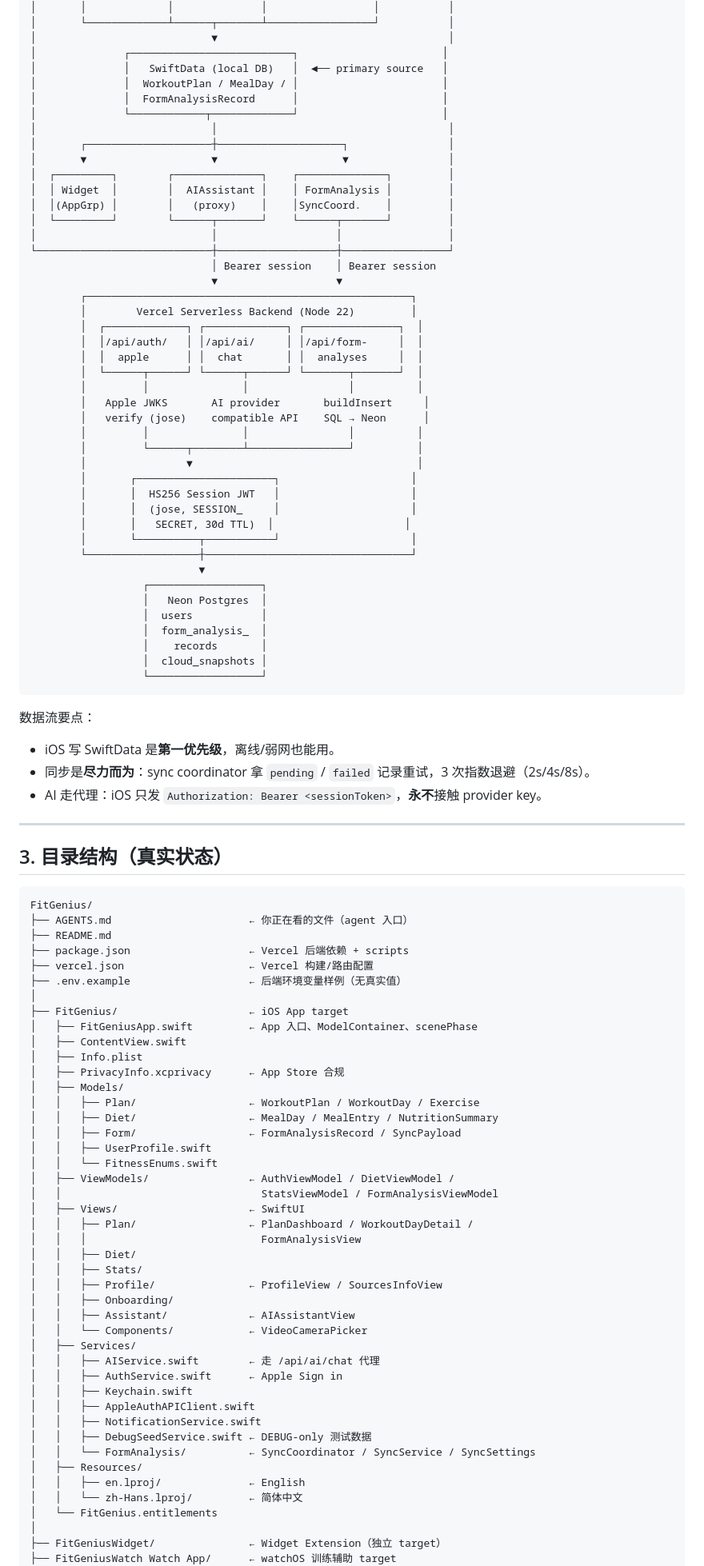
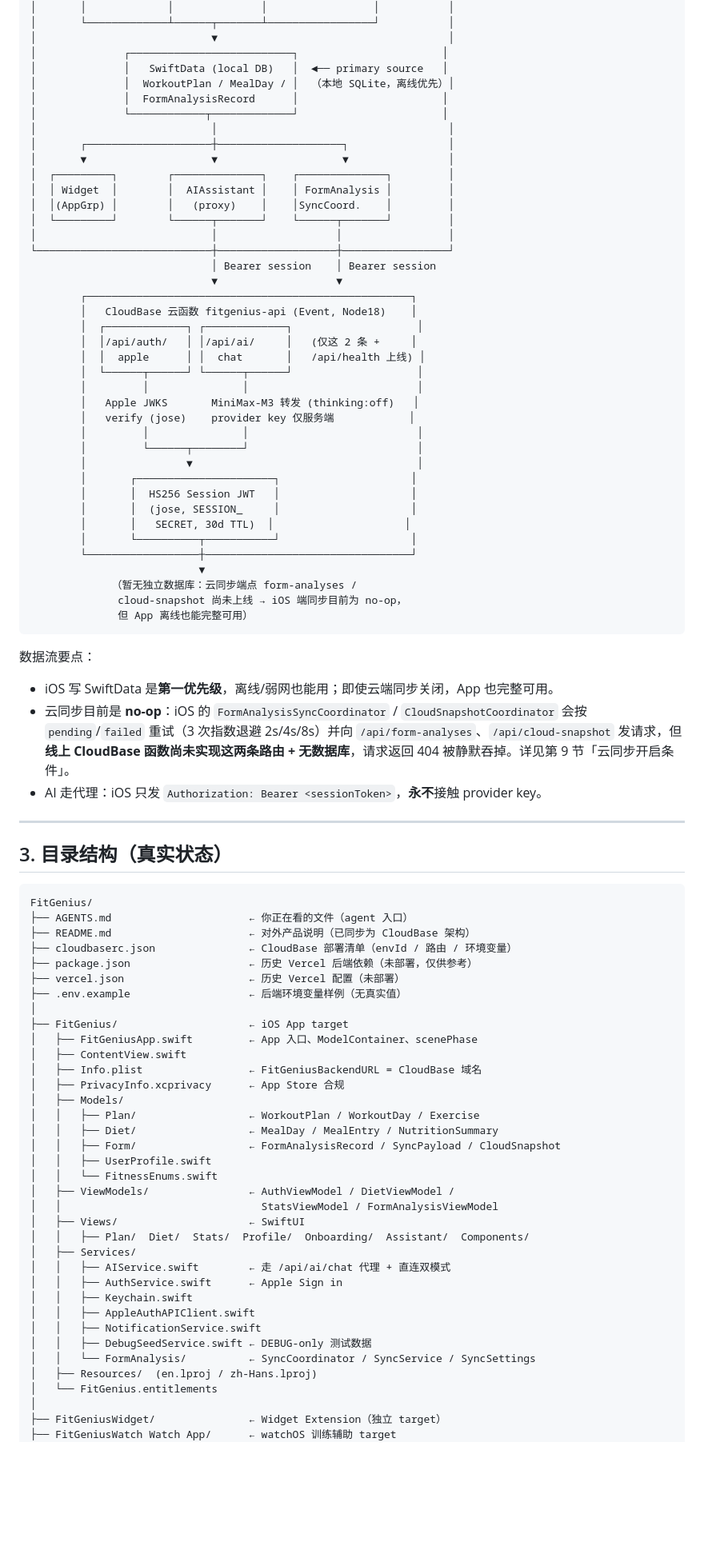
Before and after one commit to swording-k/fit-genius, a Markdown page: AGENTS.md, the part around one of its changes. Shown at 80% size. GitHub-like rendering; blank space fills up the shorter version.

````diff
--- a/AGENTS.md
+++ b/AGENTS.md
@@ -42,7 +48,7 @@ iOS 包内**不携带**任何 AI provider 真实 key；所有第三方 key 全
 │                            ▼                                     │
 │              ┌──────────────────────────┐                       │
 │              │   SwiftData (local DB)   │  ◄── primary source   │
-│              │  WorkoutPlan / MealDay / │                       │
+│              │  WorkoutPlan / MealDay / │  （本地 SQLite，离线优先）│
 │              │  FormAnalysisRecord      │                       │
 │              └────────────┬─────────────┘                       │
 │                            │                                     │
@@ -57,16 +63,16 @@ iOS 包内**不携带**任何 AI provider 真实 key；所有第三方 key 全
                              │ Bearer session    │ Bearer session
                              ▼                   ▼
         ┌────────────────────────────────────────────────────┐
-        │        Vercel Serverless Backend (Node 22)         │
-        │  ┌─────────────┐ ┌─────────────┐ ┌───────────────┐  │
-        │  │/api/auth/   │ │/api/ai/     │ │/api/form-     │  │
-        │  │  apple      │ │  chat       │ │  analyses     │  │
-        │  └──────┬──────┘ └──────┬──────┘ └───────┬───────┘  │
-        │         │               │                │          │
-        │   Apple JWKS       AI provider       buildInsert     │
-        │   verify (jose)    compatible API    SQL → Neon      │
-        │         │               │                │          │
-        │         └──────┬────────┴────────────────┘          │
+        │   CloudBase 云函数 fitgenius-api (Event, Node18)    │
+        │  ┌─────────────┐ ┌─────────────┐                    │
+        │  │/api/auth/   │ │/api/ai/     │   (仅这 2 条 +     │
+        │  │  apple      │ │  chat       │   /api/health 上线) │
+        │  └──────┬──────┘ └──────┬──────┘                    │
+        │         │               │                           │
+        │   Apple JWKS       MiniMax-M3 转发 (thinking:off)   │
+        │   verify (jose)    provider key 仅服务端            │
+        │         │               │                           │
+        │         └──────┬────────┘                           │
         │                ▼                                    │
         │       ┌──────────────────────┐                     │
         │       │  HS256 Session JWT   │                     │
@@ -75,18 +81,14 @@ iOS 包内**不携带**任何 AI provider 真实 key；所有第三方 key 全
         │       └──────────┬───────────┘                     │
         └──────────────────┼─────────────────────────────────┘
                            ▼
-                  ┌──────────────────┐
-                  │   Neon Postgres  │
-                  │  users           │
-                  │  form_analysis_  │
-                  │    records       │
-                  │  cloud_snapshots │
-                  └──────────────────┘
+             （暂无独立数据库：云同步端点 form-analyses /
+              cloud-snapshot 尚未上线 → iOS 端同步目前为 no-op，
+              但 App 离线也能完整可用）
 ```
 
 数据流要点：
-- iOS 写 SwiftData 是**第一优先级**，离线/弱网也能用。
-- 同步是**尽力而为**：sync coordinator 拿 `pending` / `failed` 记录重试，3 次指数退避（2s/4s/8s）。
+- iOS 写 SwiftData 是**第一优先级**，离线/弱网也能用；即使云端同步关闭，App 也完整可用。
+- 云同步目前是 **no-op**：iOS 的 `FormAnalysisSyncCoordinator` / `CloudSnapshotCoordinator` 会按 `pending`/`failed` 重试（3 次指数退避 2s/4s/8s）并向 `/api/form-analyses`、`/api/cloud-snapshot` 发请求，但**线上 CloudBase 函数尚未实现这两条路由 + 无数据库**，请求返回 404 被静默吞掉。详见第 9 节「云同步开启条件」。
 - AI 走代理：iOS 只发 `Authorization: Bearer <sessionToken>`，**永不**接触 provider key。
 
 ---
@@ -96,44 +98,36 @@ iOS 包内**不携带**任何 AI provider 真实 key；所有第三方 key 全
 ```
 FitGenius/
 ├── AGENTS.md                      ← 你正在看的文件（agent 入口）
-├── README.md
-├── package.json                   ← Vercel 后端依赖 + scripts
-├── vercel.json                    ← Vercel 构建/路由配置
+├── README.md                      ← 对外产品说明（已同步为 CloudBase 架构）
+├── cloudbaserc.json               ← CloudBase 部署清单（envId / 路由 / 环境变量）
+├── package.json                   ← 历史 Vercel 后端依赖（未部署，仅供参考）
+├── vercel.json                    ← 历史 Vercel 配置（未部署）
 ├── .env.example                   ← 后端环境变量样例（无真实值）
 │
 ├── FitGenius/                     ← iOS App target
 │   ├── FitGeniusApp.swift         ← App 入口、ModelContainer、scenePhase
 │   ├── ContentView.swift
-│   ├── Info.plist
+│   ├── Info.plist                 ← FitGeniusBackendURL = CloudBase 域名
 │   ├── PrivacyInfo.xcprivacy      ← App Store 合规
 │   ├── Models/
 │   │   ├── Plan/                  ← WorkoutPlan / WorkoutDay / Exercise
 │   │   ├── Diet/                  ← MealDay / MealEntry / NutritionSummary
-│   │   ├── Form/                  ← FormAnalysisRecord / SyncPayload
+│   │   ├── Form/                  ← FormAnalysisRecord / SyncPayload / CloudSnapshot
 │   │   ├── UserProfile.swift
 │   │   └── FitnessEnums.swift
 │   ├── ViewModels/                ← AuthViewModel / DietViewModel /
 │   │                                StatsViewModel / FormAnalysisViewModel
 │   ├── Views/                     ← SwiftUI
-│   │   ├── Plan/                  ← PlanDashboard / WorkoutDayDetail /
-│   │   │                            FormAnalysisView
-│   │   ├── Diet/
-│   │   ├── Stats/
-│   │   ├── Profile/               ← ProfileView / SourcesInfoView
-│   │   ├── Onboarding/
-│   │   ├── Assistant/             ← AIAssistantView
-│   │   └── Components/            ← VideoCameraPicker
+│   │   ├── Plan/  Diet/  Stats/  Profile/  Onboarding/  Assistant/  Components/
 │   ├── Services/
-│   │   ├── AIService.swift        ← 走 /api/ai/chat 代理
+│   │   ├── AIService.swift        ← 走 /api/ai/chat 代理 + 直连双模式
 │   │   ├── AuthService.swift      ← Apple Sign in
 │   │   ├── Keychain.swift
 │   │   ├── AppleAuthAPIClient.swift
 │   │   ├── NotificationService.swift
 │   │   ├── DebugSeedService.swift ← DEBUG-only 测试数据
 │   │   └── FormAnalysis/          ← SyncCoordinator / SyncService / SyncSettings
-│   ├── Resources/
-│   │   ├── en.lproj/              ← English
-│   │   └── zh-Hans.lproj/         ← 简体中文
+│   ├── Resources/  (en.lproj / zh-Hans.lproj)
 │   └── FitGenius.entitlements
 │
 ├── FitGeniusWidget/               ← Widget Extension（独立 target）
````
Also changed, not shown: other parts of AGENTS.md (+64 -36 lines).
